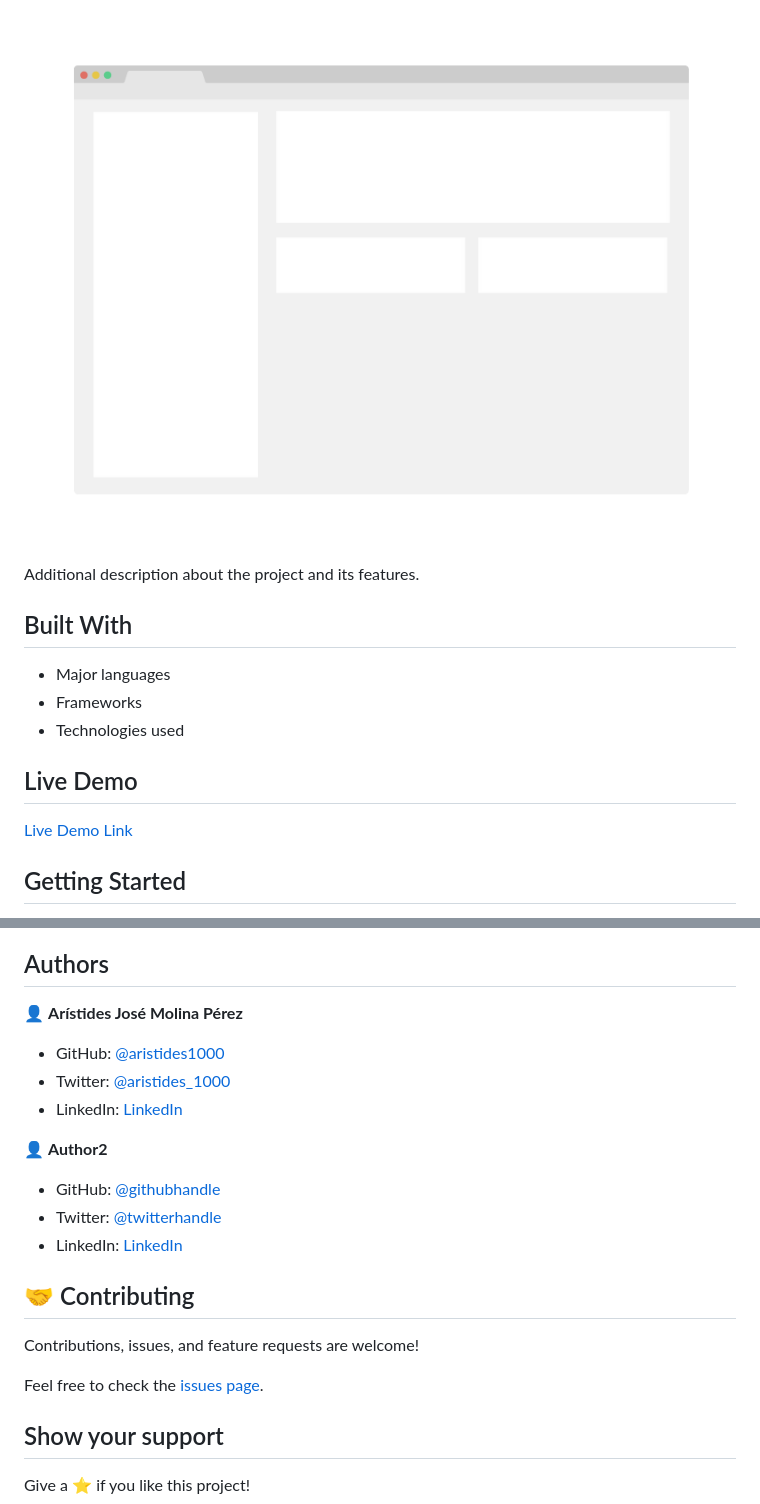
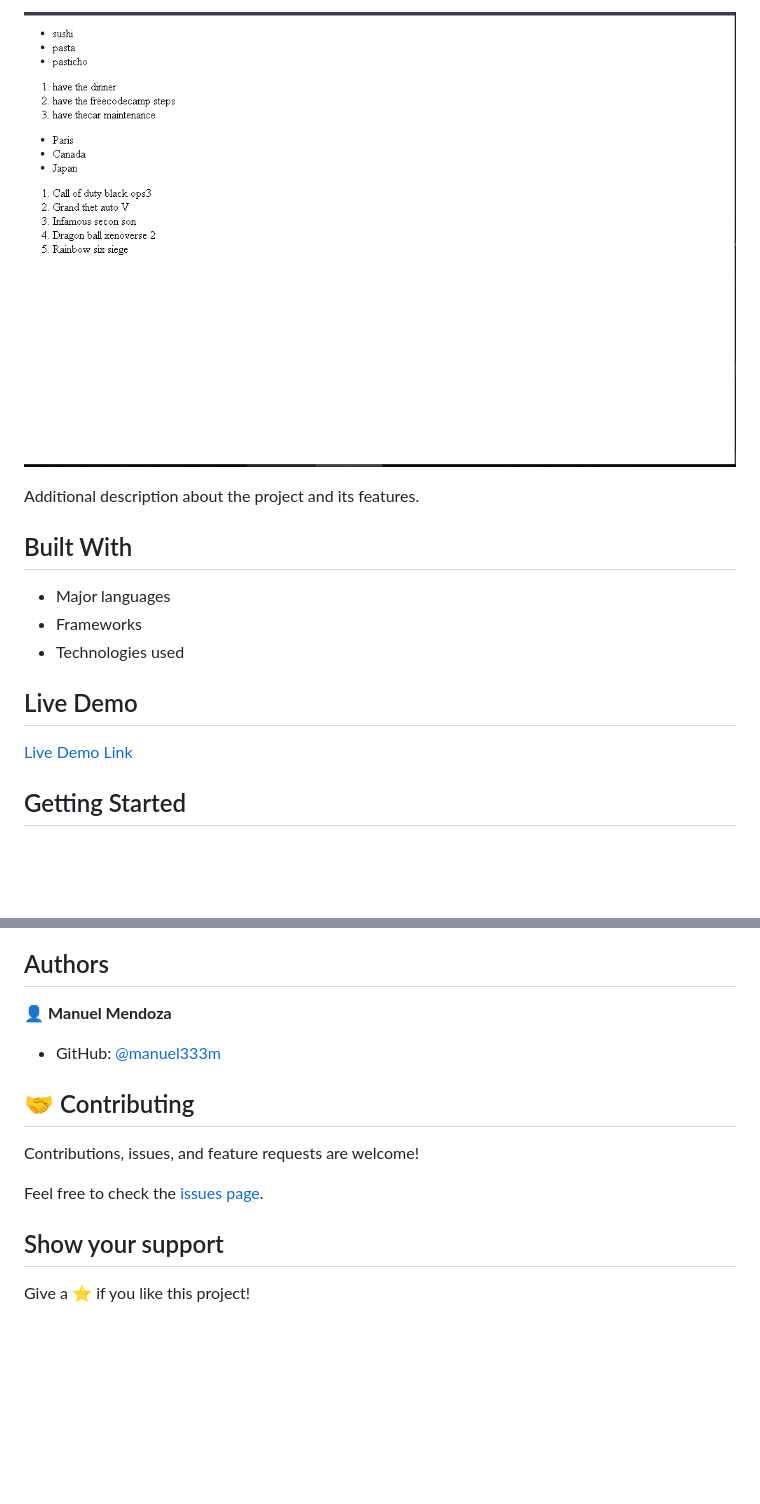
Before and after one commit to manuel333m/list, a Markdown page: README.md, 2 parts joined by grey strips. Drawn GitHub-style; pictures changed too: app_screenshot.png (deleted), food and video games.png (added); blank space fills up the shorter version.

Commit message:
feat:food

```diff
--- a/README.md
+++ b/README.md
@@ -6,5 +6,5 @@
 
-![screenshot](./app_screenshot.png)
+![screenshot](./food%20and%20video%20games.png)
 
 Additional description about the project and its features.
 
@@ -39,17 +39,10 @@ To get a local copy up and running follow these simple example steps.
 
 ## Authors
 
-👤 **Arístides José Molina Pérez**
+👤 **Manuel Mendoza**
 
-- GitHub: [@aristides1000](https://github.com/aristides1000)
-- Twitter: [@aristides_1000](https://twitter.com/aristides_1000)
-- LinkedIn: [LinkedIn](https://www.linkedin.com/in/aristides-molina/)
+- GitHub: [@manuel333m](https://github.com/manuel333m)
 
-👤 **Author2**
-
-- GitHub: [@githubhandle](https://github.com/githubhandle)
-- Twitter: [@twitterhandle](https://twitter.com/twitterhandle)
-- LinkedIn: [LinkedIn](https://linkedin.com/linkedinhandle)
 
 ## 🤝 Contributing
 
```
Also changed, not shown: other parts of README.md (+3 -3 lines), 1 other file.
